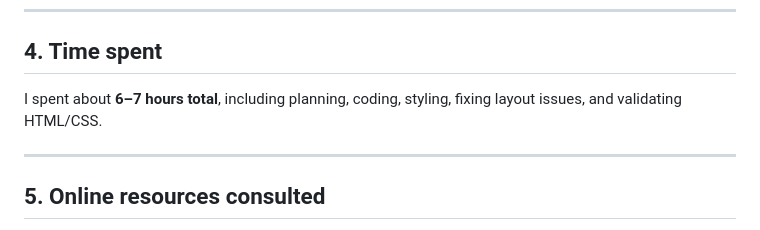
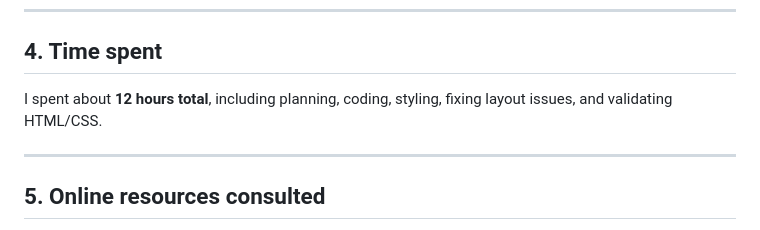
Before and after one commit to TasneemAlmuzian/tasneemalmuzian.github.io, a Markdown page: README.md, the part around the change. GitHub-like rendering.

```diff
--- a/README.md
+++ b/README.md
@@ -56,7 +56,7 @@ A few small warnings (like duplicate internal anchors) are intentional and don
 
 ## 4. Time spent
 
-I spent about **6–7 hours total**, including planning, coding, styling, fixing layout issues, and validating HTML/CSS.
+I spent about **12 hours total**, including planning, coding, styling, fixing layout issues, and validating HTML/CSS.
 
 ---
 
```
